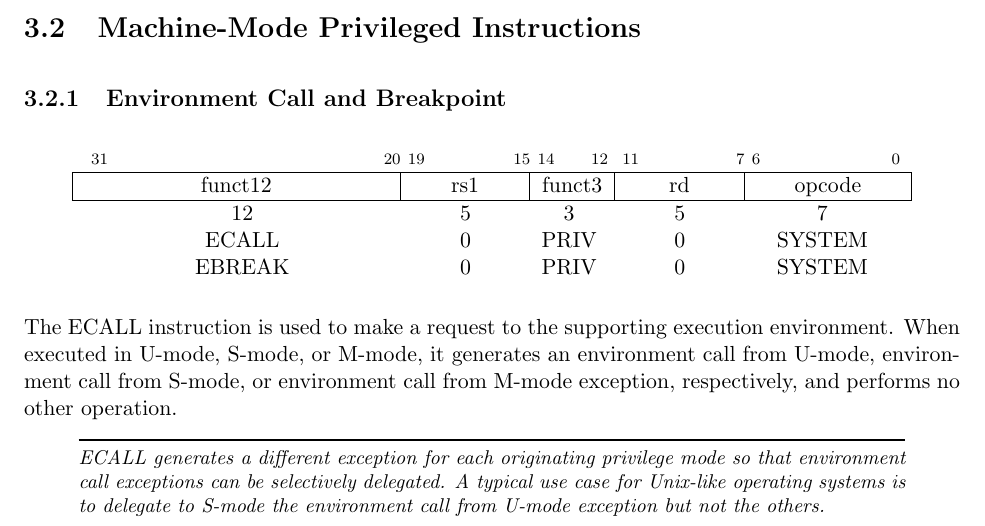
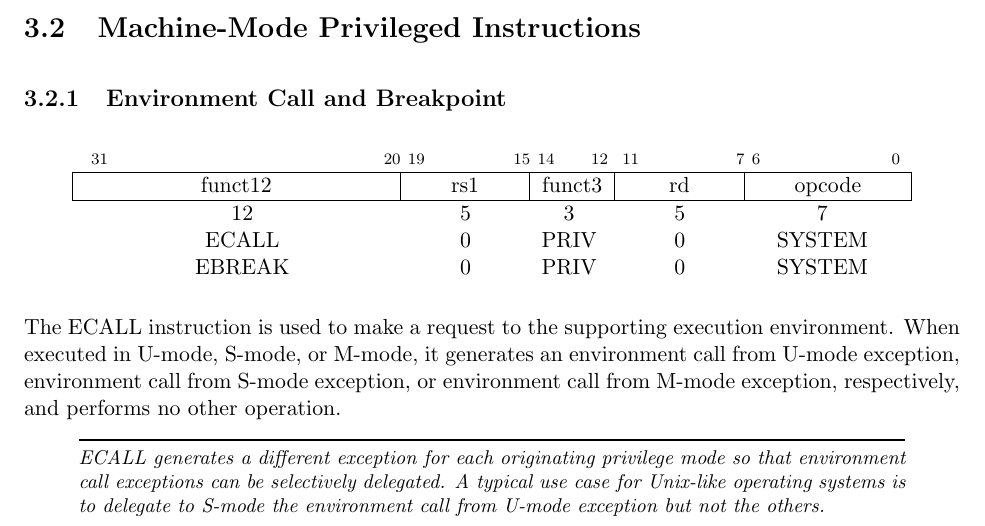
Before and after one commit to riscv/riscv-isa-manual, a LaTeX thesis (src/riscv-privileged.tex, which reads src/machine.tex): part of page 46 of 91, cut so that both start at the same text. Compiled offline with pdfLaTeX.

Commit message:
Improve ECALL text

```diff
--- a/src/machine.tex
+++ b/src/machine.tex
@@ -1856,7 +1856,7 @@ EBREAK  & 0 & PRIV & 0 & SYSTEM \\
 
 The ECALL instruction is used to make a request to the supporting execution
 environment.  When executed in U-mode, S-mode, or M-mode, it generates an
-environment call from U-mode, environment call from S-mode, or environment
+environment call from U-mode exception, environment call from S-mode exception, or environment
 call from M-mode exception, respectively, and performs no other operation.
 \begin{commentary}
 ECALL generates a different exception for each originating privilege mode
```
